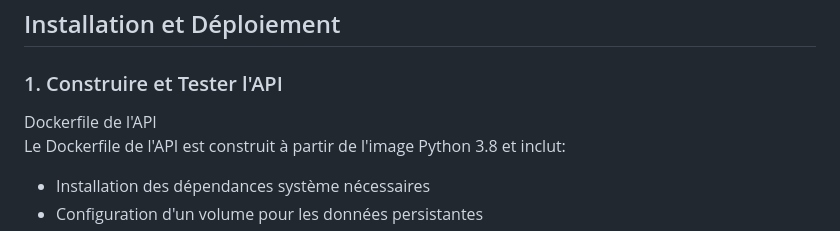
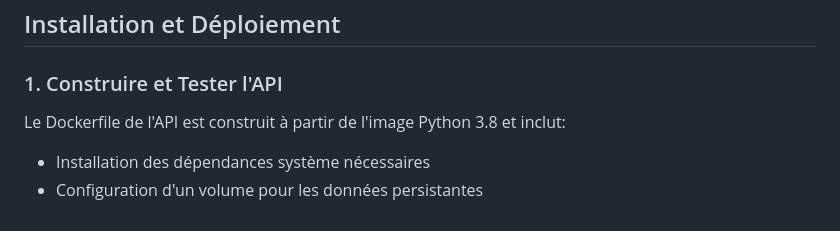
Before and after one commit to AyoubeJarhni1/Mini_Project_Docker, a Markdown page: README.md, the part around the change. Rendered like a GitHub page.

```diff
--- a/README.md
+++ b/README.md
@@ -51,7 +51,6 @@ L'application existante fonctionne actuellement sur un serveur unique et nécess
 ## Installation et Déploiement
 ### 1. Construire et Tester l'API
 
-Dockerfile de l'API
 Le Dockerfile de l'API est construit à partir de l'image Python 3.8 et inclut:
 
  - Installation des dépendances système nécessaires
```
